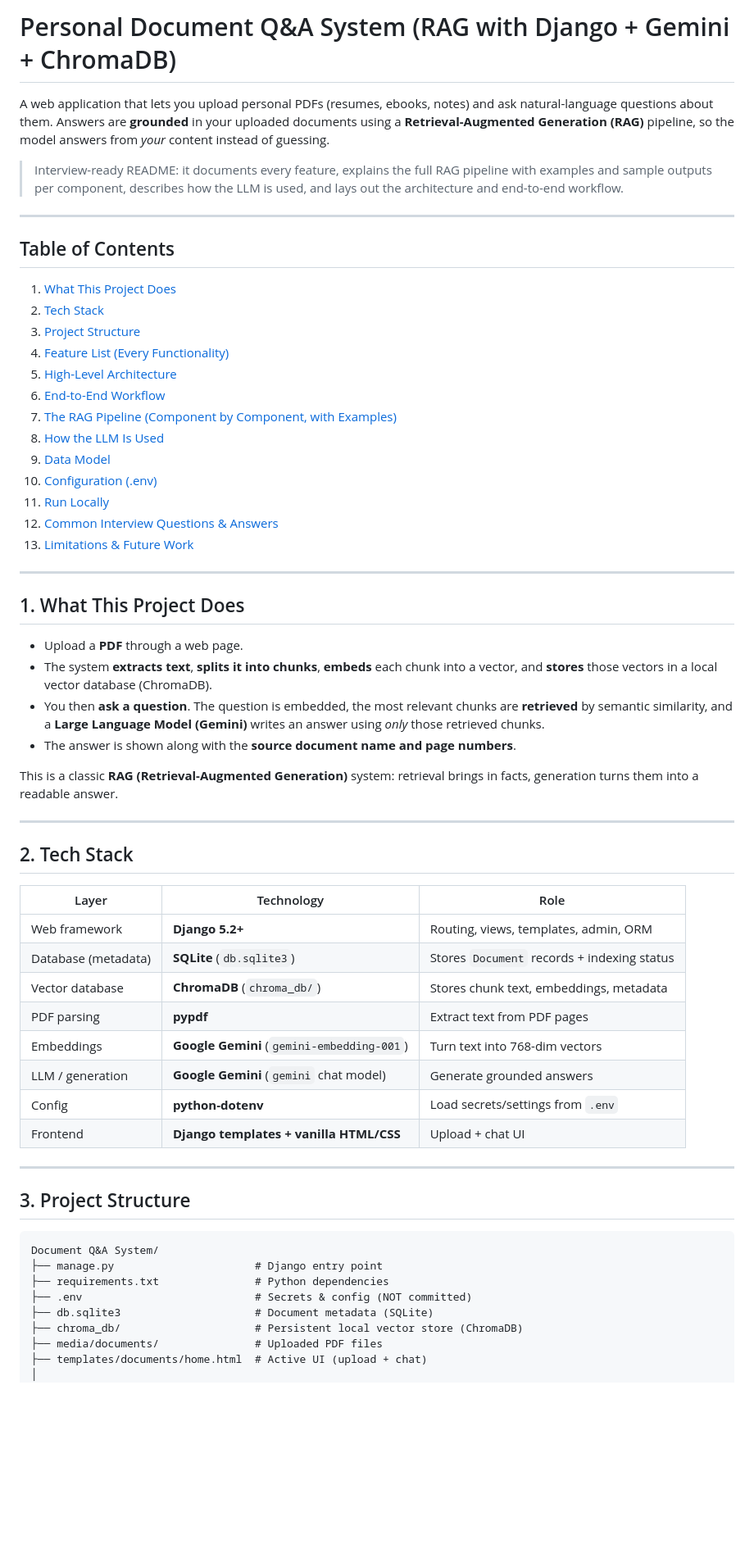
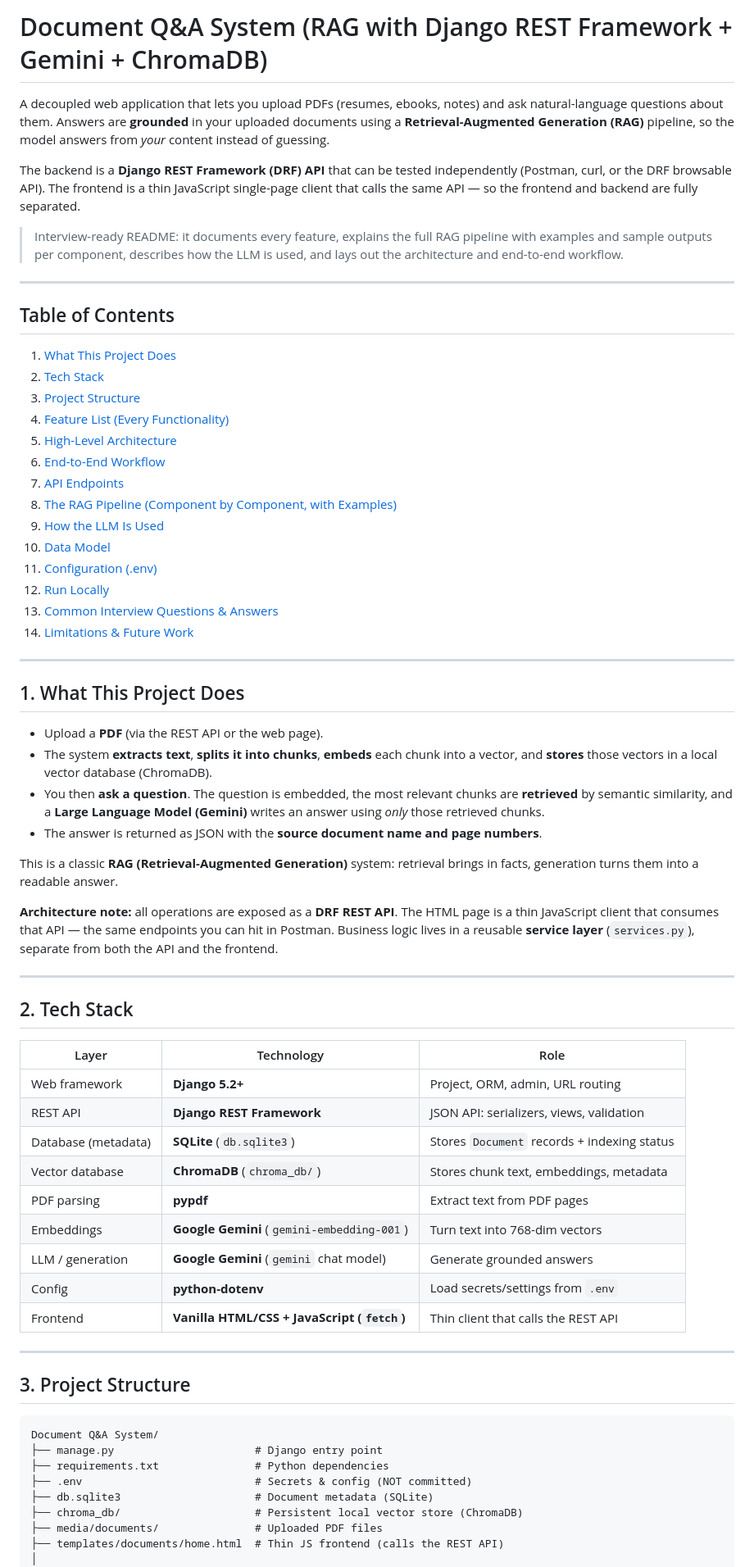
Before and after one commit to thesushpatil/Document-QnA-RAG-Based, a Markdown page: README.md, the part around one of its changes. Shown at 82% size. GitHub-like rendering; blank space fills up the shorter version.

```diff
--- a/README.md
+++ b/README.md
@@ -1,9 +1,14 @@
-# Personal Document Q&A System (RAG with Django + Gemini + ChromaDB)
+# Document Q&A System (RAG with Django REST Framework + Gemini + ChromaDB)
 
-A web application that lets you upload personal PDFs (resumes, ebooks, notes) and ask
+A decoupled web application that lets you upload PDFs (resumes, ebooks, notes) and ask
 natural-language questions about them. Answers are **grounded** in your uploaded
 documents using a **Retrieval-Augmented Generation (RAG)** pipeline, so the model
 answers from *your* content instead of guessing.
+
+The backend is a **Django REST Framework (DRF) API** that can be tested independently
+(Postman, curl, or the DRF browsable API). The frontend is a thin JavaScript
+single-page client that calls the same API — so the frontend and backend are fully
+separated.
 
 > Interview-ready README: it documents every feature, explains the full RAG pipeline
 > with examples and sample outputs per component, describes how the LLM is used, and
@@ -19,28 +24,34 @@ answers from *your* content instead of guessing.
 4. [Feature List (Every Functionality)](#4-feature-list-every-functionality)
 5. [High-Level Architecture](#5-high-level-architecture)
 6. [End-to-End Workflow](#6-end-to-end-workflow)
-7. [The RAG Pipeline (Component by Component, with Examples)](#7-the-rag-pipeline-component-by-component-with-examples)
-8. [How the LLM Is Used](#8-how-the-llm-is-used)
-9. [Data Model](#9-data-model)
-10. [Configuration (.env)](#10-configuration-env)
-11. [Run Locally](#11-run-locally)
-12. [Common Interview Questions & Answers](#12-common-interview-questions--answers)
-13. [Limitations & Future Work](#13-limitations--future-work)
+7. [API Endpoints](#7-api-endpoints)
+8. [The RAG Pipeline (Component by Component, with Examples)](#8-the-rag-pipeline-component-by-component-with-examples)
+9. [How the LLM Is Used](#9-how-the-llm-is-used)
+10. [Data Model](#10-data-model)
+11. [Configuration (.env)](#11-configuration-env)
+12. [Run Locally](#12-run-locally)
+13. [Common Interview Questions & Answers](#13-common-interview-questions--answers)
+14. [Limitations & Future Work](#14-limitations--future-work)
 
 ---
 
 ## 1. What This Project Does
 
-- Upload a **PDF** through a web page.
+- Upload a **PDF** (via the REST API or the web page).
 - The system **extracts text**, **splits it into chunks**, **embeds** each chunk into a
   vector, and **stores** those vectors in a local vector database (ChromaDB).
 - You then **ask a question**. The question is embedded, the most relevant chunks are
   **retrieved** by semantic similarity, and a **Large Language Model (Gemini)** writes an
   answer using *only* those retrieved chunks.
-- The answer is shown along with the **source document name and page numbers**.
+- The answer is returned as JSON with the **source document name and page numbers**.
 
 This is a classic **RAG (Retrieval-Augmented Generation)** system: retrieval brings in
 facts, generation turns them into a readable answer.
+
+**Architecture note:** all operations are exposed as a **DRF REST API**. The HTML page
+is a thin JavaScript client that consumes that API — the same endpoints you can hit in
+Postman. Business logic lives in a reusable **service layer** (`services.py`), separate
+from both the API and the frontend.
 
 ---
 
@@ -48,14 +59,15 @@ facts, generation turns them into a readable answer.
 
 | Layer | Technology | Role |
 |-------|-----------|------|
-| Web framework | **Django 5.2+** | Routing, views, templates, admin, ORM |
+| Web framework | **Django 5.2+** | Project, ORM, admin, URL routing |
+| REST API | **Django REST Framework** | JSON API: serializers, views, validation |
 | Database (metadata) | **SQLite** (`db.sqlite3`) | Stores `Document` records + indexing status |
 | Vector database | **ChromaDB** (`chroma_db/`) | Stores chunk text, embeddings, metadata |
 | PDF parsing | **pypdf** | Extract text from PDF pages |
 | Embeddings | **Google Gemini** (`gemini-embedding-001`) | Turn text into 768-dim vectors |
 | LLM / generation | **Google Gemini** (`gemini` chat model) | Generate grounded answers |
 | Config | **python-dotenv** | Load secrets/settings from `.env` |
-| Frontend | **Django templates + vanilla HTML/CSS** | Upload + chat UI |
+| Frontend | **Vanilla HTML/CSS + JavaScript (`fetch`)** | Thin client that calls the REST API |
 
 ---
 
@@ -69,6 +81,6 @@ Document Q&A System/
 ├── db.sqlite3                     # Document metadata (SQLite)
 ├── chroma_db/                     # Persistent local vector store (ChromaDB)
 ├── media/documents/               # Uploaded PDF files
-├── templates/documents/home.html  # Active UI (upload + chat)
+├── templates/documents/home.html  # Thin JS frontend (calls the REST API)
 │
 ├── rag_project/                   # Django project config
```
Also changed, not shown: other parts of README.md (+141 -59 lines).
